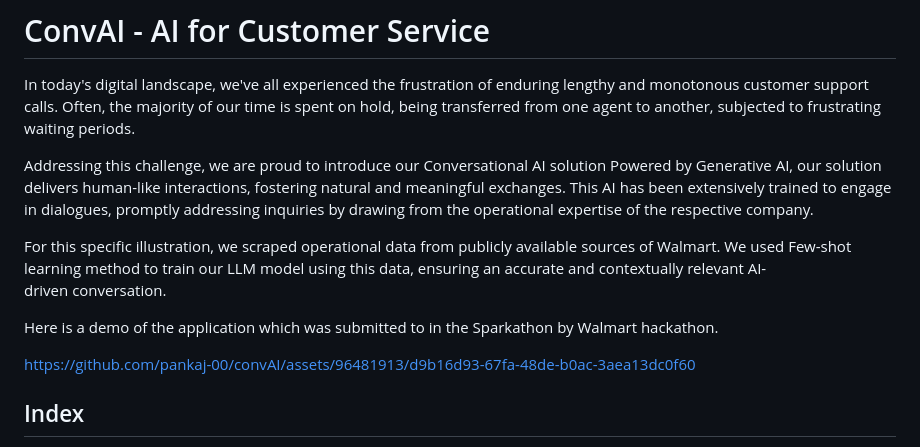
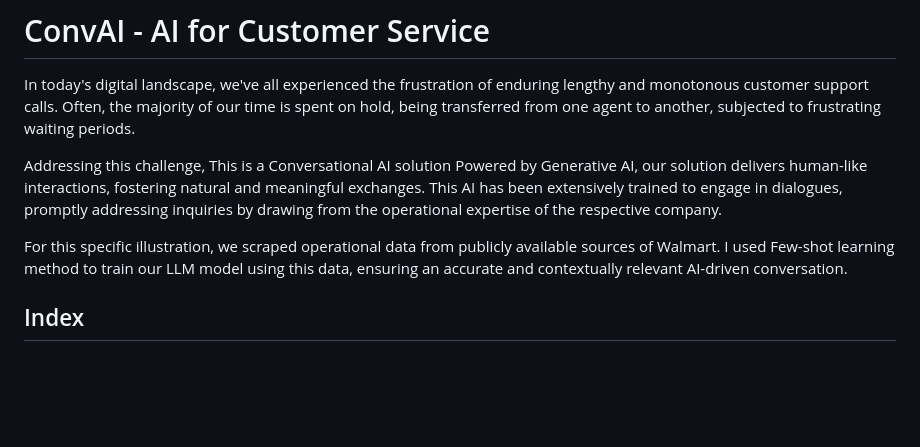
Before and after one commit to ParthMakode/hushproto, a Markdown page: readme.md, the part around the change. Rendered like a GitHub page; blank space fills up the shorter version.

```diff
--- a/readme.md
+++ b/readme.md
@@ -2,13 +2,10 @@
 
 In today's digital landscape, we've all experienced the frustration of enduring lengthy and monotonous customer support calls. Often, the majority of our time is spent on hold, being transferred from one agent to another, subjected to frustrating waiting periods.
 
-Addressing this challenge, we are proud to introduce our Conversational AI solution Powered by Generative AI, our solution delivers human-like interactions, fostering natural and meaningful exchanges. This AI has been extensively trained to engage in dialogues, promptly addressing inquiries by drawing from the operational expertise of the respective company.
+Addressing this challenge, This is a Conversational AI solution Powered by Generative AI, our solution delivers human-like interactions, fostering natural and meaningful exchanges. This AI has been extensively trained to engage in dialogues, promptly addressing inquiries by drawing from the operational expertise of the respective company.
 
-For this specific illustration, we scraped operational data from publicly available sources of Walmart. We used Few-shot learning method to train our LLM model using this data, ensuring an accurate and contextually relevant AI-driven conversation.
+For this specific illustration, we scraped operational data from publicly available sources of Walmart. I used Few-shot learning method to train our LLM model using this data, ensuring an accurate and contextually relevant AI-driven conversation.
 
-Here is a demo of the application which was submitted to in the Sparkathon by Walmart hackathon.
-
-https://github.com/pankaj-00/convAI/assets/96481913/d9b16d93-67fa-48de-b0ac-3aea13dc0f60
 
 
 ## Index
```
